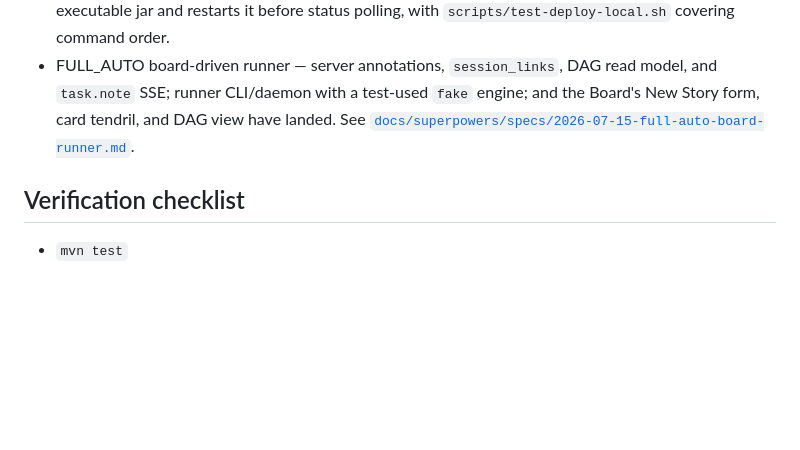
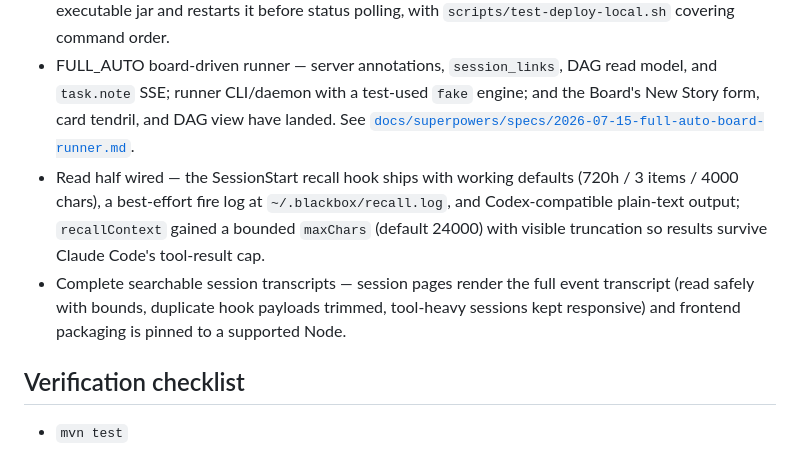
Before and after one commit to nathanmauro/black-box, a Markdown page: PLAN.md, the part around the change. GitHub-like rendering; blank space fills up the shorter version.

Commit message:
Record Shipped Slices In The Showcase Plan

```diff
--- a/PLAN.md
+++ b/PLAN.md
@@ -62,6 +62,8 @@ The signature moment: an agent calls `recallContext` and a structured `Decision`
 - Activity Find result selection — embedded Activity Find results now open the selected session in the Browse reader without bouncing to standalone `/sessions/:id`; standalone Search links still deep-link normally.
 - Local deploy safety — `scripts/deploy-local.sh` unloads the launchd service before rebuilding the executable jar and restarts it before status polling, with `scripts/test-deploy-local.sh` covering command order.
 - FULL_AUTO board-driven runner — server annotations, `session_links`, DAG read model, and `task.note` SSE; runner CLI/daemon with a test-used `fake` engine; and the Board's New Story form, card tendril, and DAG view have landed. See [`docs/superpowers/specs/2026-07-15-full-auto-board-runner.md`](docs/superpowers/specs/2026-07-15-full-auto-board-runner.md).
+- Read half wired — the SessionStart recall hook ships with working defaults (720h / 3 items / 4000 chars), a best-effort fire log at `~/.blackbox/recall.log`, and Codex-compatible plain-text output; `recallContext` gained a bounded `maxChars` (default 24000) with visible truncation so results survive Claude Code's tool-result cap.
+- Complete searchable session transcripts — session pages render the full event transcript (read safely with bounds, duplicate hook payloads trimmed, tool-heavy sessions kept responsive) and frontend packaging is pinned to a supported Node.
 
 ## Verification checklist
 
```
